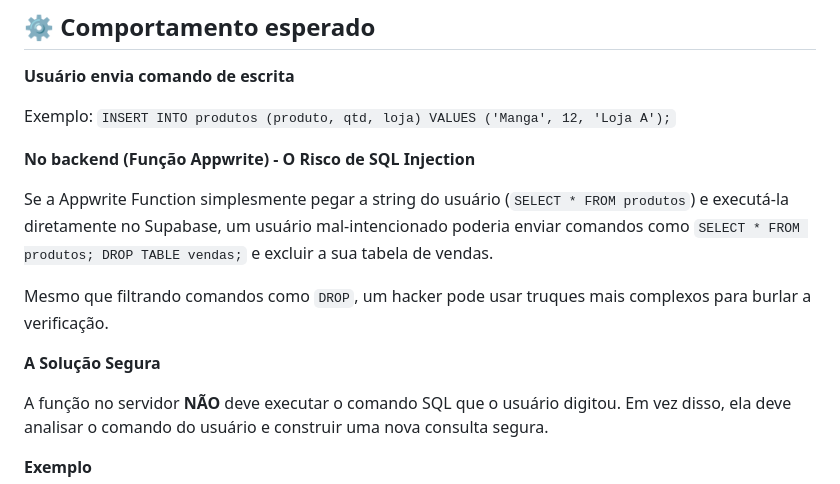
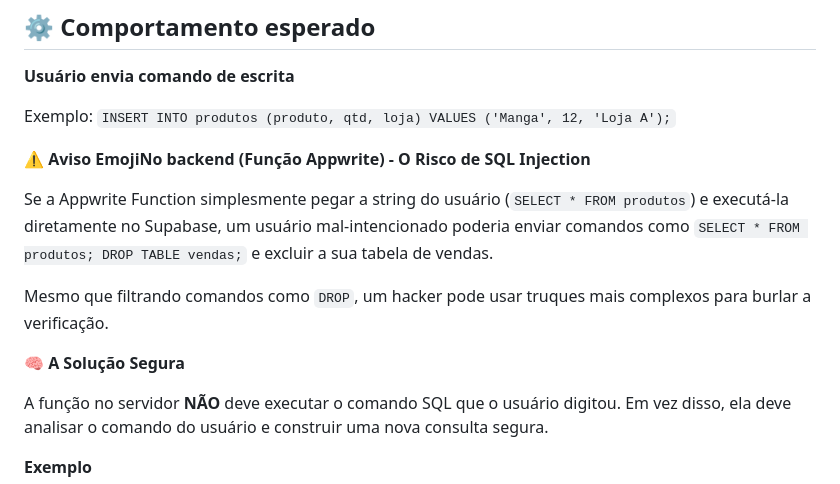
Before and after one commit to zyon-king/biAnalyst, a Markdown page: Planejamento.md, the part around the change. Rendered like a GitHub page.

```diff
--- a/Planejamento.md
+++ b/Planejamento.md
@@ -70,13 +70,13 @@ A ideia não é permitir digitação de SQL sem verificação de segurança, mas
 
 Exemplo: `INSERT INTO produtos (produto, qtd, loja) VALUES ('Manga', 12, 'Loja A');`
 
-**No backend (Função Appwrite) - O Risco de SQL Injection**
+**⚠️ Aviso EmojiNo backend (Função Appwrite) - O Risco de SQL Injection**
 
 Se a Appwrite Function simplesmente pegar a string do usuário (`SELECT * FROM produtos`) e executá-la diretamente no Supabase, um usuário mal-intencionado poderia enviar comandos como `SELECT * FROM produtos; DROP TABLE vendas;` e excluir a sua tabela de vendas.
 
 Mesmo que filtrando comandos como `DROP`, um hacker pode usar truques mais complexos para burlar a verificação.
 
-**A Solução Segura**
+**🧠 A Solução Segura**
 
 A função no servidor **NÃO** deve executar o comando SQL que o usuário digitou. Em vez disso, ela deve analisar o comando do usuário e construir uma nova consulta segura.
 
```
